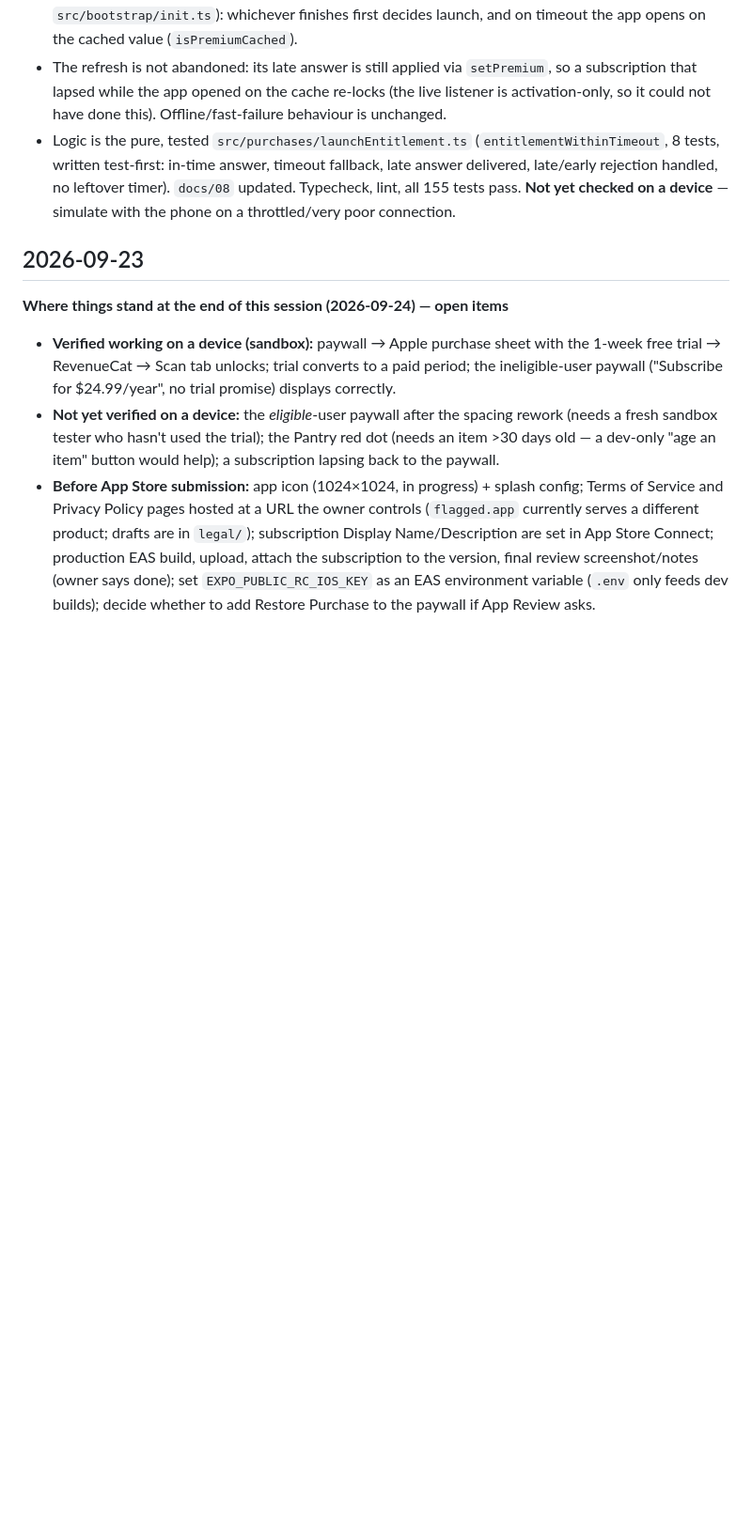
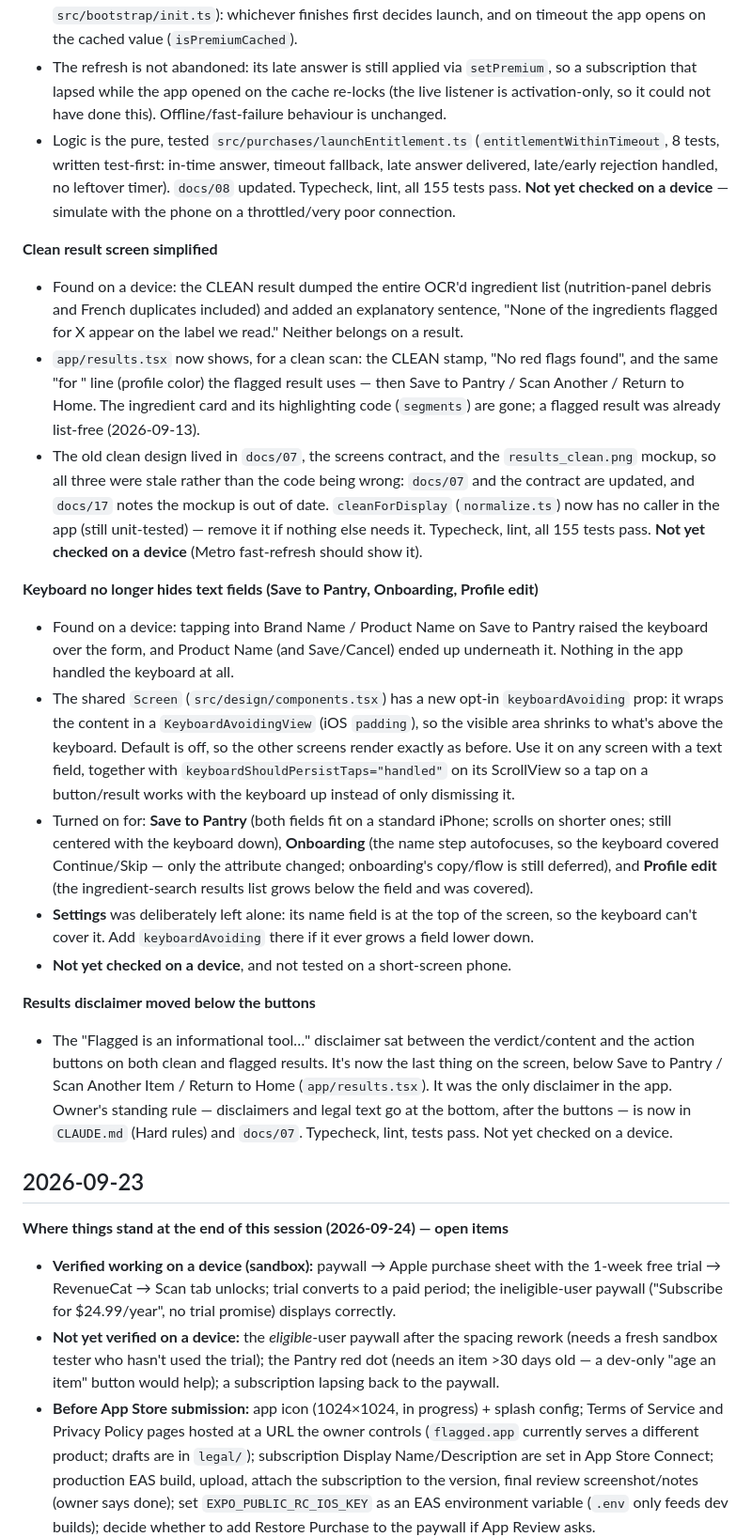
Before and after one commit to stevebilles/Flagged, a Markdown page: flagged-app/CHANGELOG.md, the part around one of its changes. Shown at 94% size. Rendered like a GitHub page; blank space fills up the shorter version.

Commit message:
Changelog: record 2026-09-24 work and what to verify on a device next session
Adds the clean-result, disclaimer and keyboard entries plus an end-of-session summary: the device
checks still to do, the possible false-clean to confirm, and the small follow-ups.

Co-Authored-By: Claude Sonnet 5 <noreply@anthropic.com>

```diff
--- a/flagged-app/CHANGELOG.md
+++ b/flagged-app/CHANGELOG.md
@@ -19,6 +37,44 @@ detail lives in git history and commit messages; this is the narrative summary.
   tests, written test-first: in-time answer, timeout fallback, late answer delivered, late/early
   rejection handled, no leftover timer). `docs/08` updated. Typecheck, lint, all 155 tests pass.
   **Not yet checked on a device** — simulate with the phone on a throttled/very poor connection.
+
+**Clean result screen simplified**
+- Found on a device: the CLEAN result dumped the entire OCR'd ingredient list (nutrition-panel
+  debris and French duplicates included) and added an explanatory sentence, "None of the
+  ingredients flagged for X appear on the label we read." Neither belongs on a result.
+- `app/results.tsx` now shows, for a clean scan: the CLEAN stamp, "No red flags found", and the same
+  "for <profile>" line (profile color) the flagged result uses — then Save to Pantry / Scan Another /
+  Return to Home. The ingredient card and its highlighting code (`segments`) are gone; a flagged
+  result was already list-free (2026-09-13).
+- The old clean design lived in `docs/07`, the screens contract, and the `results_clean.png` mockup,
+  so all three were stale rather than the code being wrong: `docs/07` and the contract are updated,
+  and `docs/17` notes the mockup is out of date. `cleanForDisplay` (`normalize.ts`) now has no
+  caller in the app (still unit-tested) — remove it if nothing else needs it. Typecheck, lint, all
+  155 tests pass. **Not yet checked on a device** (Metro fast-refresh should show it).
+
+**Keyboard no longer hides text fields (Save to Pantry, Onboarding, Profile edit)**
+- Found on a device: tapping into Brand Name / Product Name on Save to Pantry raised the keyboard
+  over the form, and Product Name (and Save/Cancel) ended up underneath it. Nothing in the app
+  handled the keyboard at all.
+- The shared `Screen` (`src/design/components.tsx`) has a new opt-in `keyboardAvoiding` prop: it
+  wraps the content in a `KeyboardAvoidingView` (iOS `padding`), so the visible area shrinks to what's
+  above the keyboard. Default is off, so the other screens render exactly as before. Use it on any
+  screen with a text field, together with `keyboardShouldPersistTaps="handled"` on its ScrollView so
+  a tap on a button/result works with the keyboard up instead of only dismissing it.
+- Turned on for: **Save to Pantry** (both fields fit on a standard iPhone; scrolls on shorter ones;
+  still centered with the keyboard down), **Onboarding** (the name step autofocuses, so the keyboard
+  covered Continue/Skip — only the attribute changed; onboarding's copy/flow is still deferred), and
+  **Profile edit** (the ingredient-search results list grows below the field and was covered).
+- **Settings** was deliberately left alone: its name field is at the top of the screen, so the
+  keyboard can't cover it. Add `keyboardAvoiding` there if it ever grows a field lower down.
+- **Not yet checked on a device**, and not tested on a short-screen phone.
+
+**Results disclaimer moved below the buttons**
+- The "Flagged is an informational tool…" disclaimer sat between the verdict/content and the action
+  buttons on both clean and flagged results. It's now the last thing on the screen, below Save to
+  Pantry / Scan Another Item / Return to Home (`app/results.tsx`). It was the only disclaimer in the
+  app. Owner's standing rule — disclaimers and legal text go at the bottom, after the buttons — is now
+  in `CLAUDE.md` (Hard rules) and `docs/07`. Typecheck, lint, tests pass. Not yet checked on a device.
 
 ## 2026-09-23
 
```
Also changed, not shown: other parts of flagged-app/CHANGELOG.md (+18 -0 lines).
